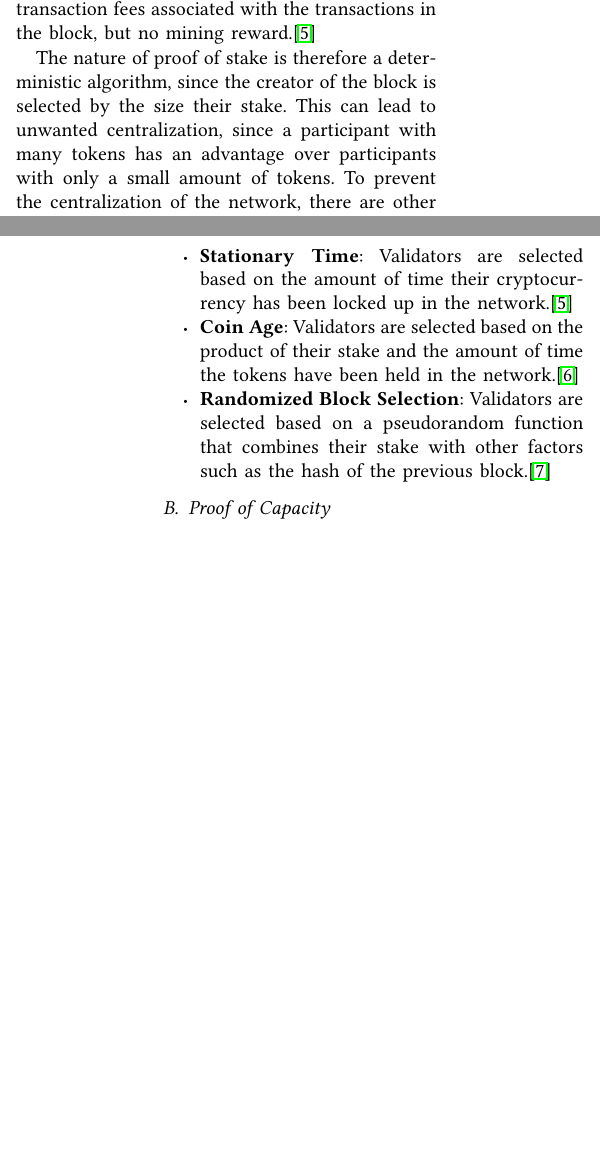
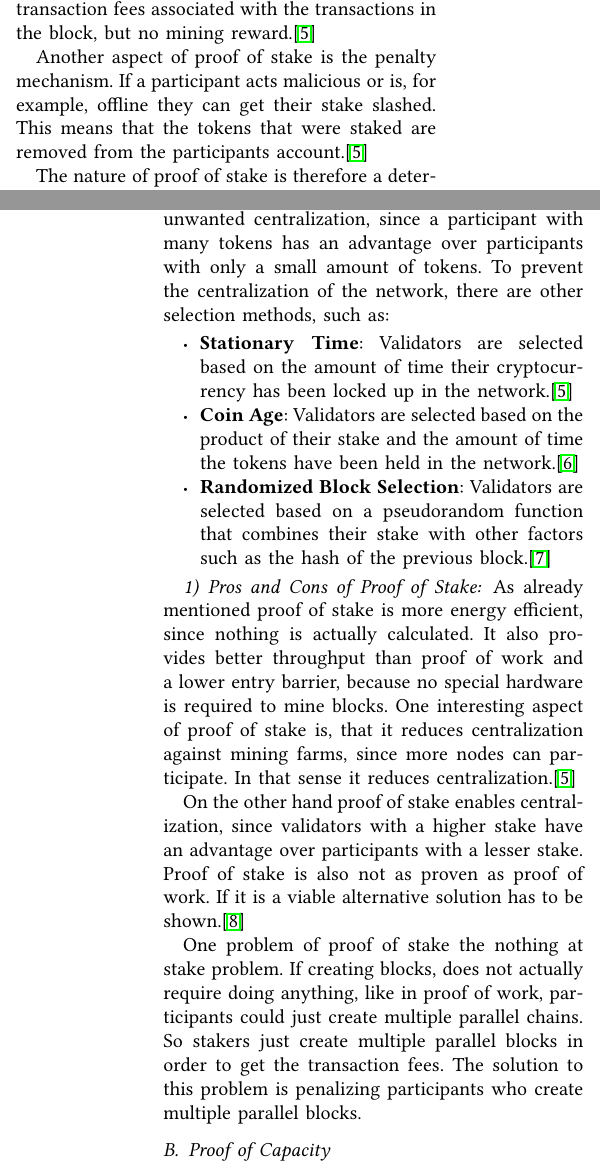
Before and after one commit to fweingartshofer/mc-bc, a LaTeX paper (paper/src/main.tex, which reads paper/src/sections/02_eco_friendly_proof_algorithms.tex): two parts of the columns of pages 1 and 2 of 3 before the commit and two parts of the columns of pages 1 and 2 of 4 after it, joined at a grey line, cut so that both start at the same text, the shorter picture padded with empty space. Compiled offline with pdfLaTeX.

Commit message:
Add pros and cons to pos

```diff
--- a/paper/src/main.tex
+++ b/paper/src/main.tex
@@ -26,8 +26,7 @@
 
 \author{\IEEEauthorblockN{Florian Weingartshofer}}
 
-\def\BibTeX{{\rm B\kern-.05em{\sc i\kern-.025em b}\kern-.08em
-T\kern-.1667em\lower.7ex\hbox{E}\kern-.125emX}}
+
 
 % Document
 \begin{document}
--- a/paper/src/sections/02_eco_friendly_proof_algorithms.tex
+++ b/paper/src/sections/02_eco_friendly_proof_algorithms.tex
@@ -21,6 +21,10 @@ If a validator wants to access the tokens in their stake, they have to stop bein
 The amount of blocks they can create is limited by the size of the placed stake.
 The creator of a blocks gets the transaction fees associated with the transactions in the block, but no mining reward.\cite{bitpanda-pos}
 
+Another aspect of proof of stake is the penalty mechanism.
+If a participant acts malicious or is, for example, offline they can get their stake slashed.
+This means that the tokens that were staked are removed from the participants account.\cite{bitpanda-pos}
+
 The nature of proof of stake is therefore a deterministic algorithm, since the creator of the block is selected by the size their stake.
 This can lead to unwanted centralization, since a participant with many tokens has an advantage over participants with only a small amount of tokens.
 To prevent the centralization of the network, there are other selection methods, such as:
@@ -30,6 +34,22 @@ To prevent the centralization of the network, there are other selection methods,
     \item\textbf{Coin Age}: Validators are selected based on the product of their stake and the amount of time the tokens have been held in the network.\cite{bitflyer-glossary}
     \item\textbf{Randomized Block Selection}: Validators are selected based on a pseudorandom function that combines their stake with other factors such as the hash of the previous block.\cite{cryptonews-pos}
 \end{itemize}
+
+\subsubsection{Pros and Cons of Proof of Stake}
+As already mentioned proof of stake is more energy efficient, since nothing is actually calculated.
+It also provides better throughput than proof of work and a lower entry barrier, because no special hardware is required to mine blocks.
+One interesting aspect of proof of stake is, that it reduces centralization against mining farms, since more nodes can participate.
+In that sense it reduces centralization.\cite{bitpanda-pos}
+
+On the other hand proof of stake enables centralization, since validators with a higher stake have an advantage over participants with a lesser stake.
+Proof of stake is also not as proven as proof of work.
+If it is a viable alternative solution has to be shown.\cite{insider-pos-vs-pow}
+
+One problem of proof of stake the nothing at stake problem.
+If creating blocks, does not actually require doing anything, like in proof of work, participants could just create multiple parallel chains.
+So stakers just create multiple parallel blocks in order to get the transaction fees.
+The solution to this problem is penalizing participants who create multiple parallel blocks.
+
 
 \subsection{Proof of Capacity}\label{subsec:proof-of-capacity}
 Proof of capacity is a consensus mechanism, that does not use CPUs or GPUs to create blocks, but empty storage space.
```
Also changed, not shown: paper/src/main.bib (+10 -0 lines).
